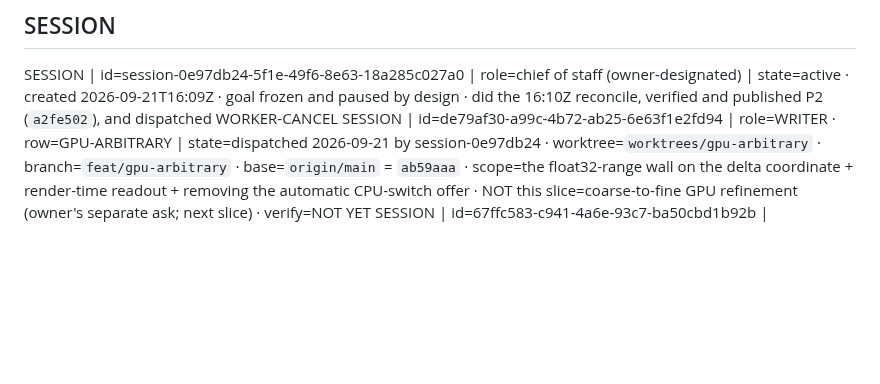
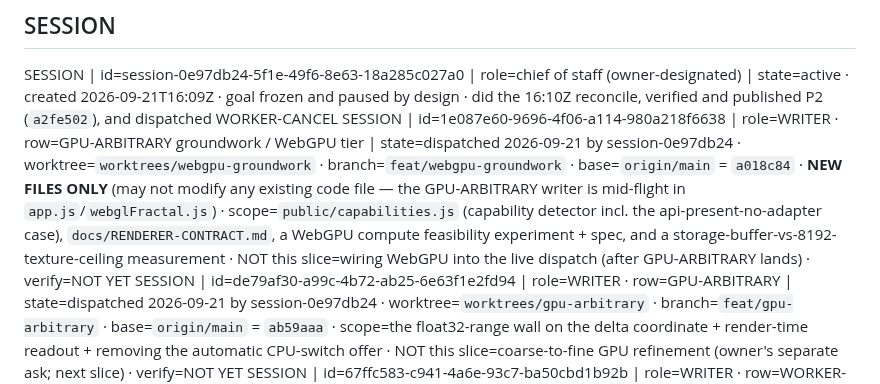
Before and after one commit to ArndRosemeier/FracVibe, a Markdown page: docs/STATE.md, the part around the change. Rendered like a GitHub page; blank space fills up the shorter version.

Commit message:
docs: register the WebGPU-groundwork writer (new-files-only, base a018c84)

```diff
--- a/docs/STATE.md
+++ b/docs/STATE.md
@@ -59,6 +59,7 @@ ESTABLISHED | the campaign no longer needs a local-only base: `origin/main` carr
 
 ## SESSION
 SESSION | id=session-0e97db24-5f1e-49f6-8e63-18a285c027a0 | role=chief of staff (owner-designated) | state=active · created 2026-09-21T16:09Z · goal frozen and paused by design · did the 16:10Z reconcile, verified and published P2 (`a2fe502`), and dispatched WORKER-CANCEL
+SESSION | id=1e087e60-9696-4f06-a114-980a218f6638 | role=WRITER · row=GPU-ARBITRARY groundwork / WebGPU tier | state=dispatched 2026-09-21 by session-0e97db24 · worktree=`worktrees/webgpu-groundwork` · branch=`feat/webgpu-groundwork` · base=`origin/main` = `a018c84` · **NEW FILES ONLY** (may not modify any existing code file — the GPU-ARBITRARY writer is mid-flight in `app.js`/`webglFractal.js`) · scope=`public/capabilities.js` (capability detector incl. the api-present-no-adapter case), `docs/RENDERER-CONTRACT.md`, a WebGPU compute feasibility experiment + spec, and a storage-buffer-vs-8192-texture-ceiling measurement · NOT this slice=wiring WebGPU into the live dispatch (after GPU-ARBITRARY lands) · verify=NOT YET
 SESSION | id=de79af30-a99c-4b72-ab25-6e63f1e2fd94 | role=WRITER · row=GPU-ARBITRARY | state=dispatched 2026-09-21 by session-0e97db24 · worktree=`worktrees/gpu-arbitrary` · branch=`feat/gpu-arbitrary` · base=`origin/main` = `ab59aaa` · scope=the float32-range wall on the delta coordinate + render-time readout + removing the automatic CPU-switch offer · NOT this slice=coarse-to-fine GPU refinement (owner's separate ask; next slice) · verify=NOT YET
 SESSION | id=67ffc583-c941-4a6e-93c7-ba50cbd1b92b | role=WRITER · row=WORKER-CANCEL | state=dispatched 2026-09-21T16:52Z by session-0e97db24 · worktree=`worktrees/wc-worker-cancel` · branch=`fix/worker-cancel` · base=`origin/main` = `9cdc24a` · verify=NOT YET (the dispatcher must gate the landing itself and watch its own control RED)
 SESSION | id=session-f6d26a74-68de-4926-b4d3-16efb7ff2421 | role=predecessor chief of staff | state=ended/idle · last session-log write 2026-09-21T15:49Z · spawned the in-flight P2 writer `e2e963f0` · left no worktree or branch of its own behind
```
